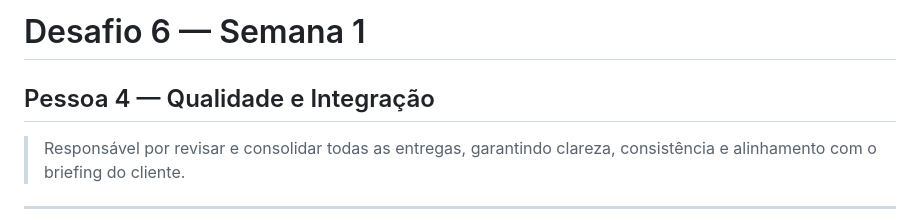
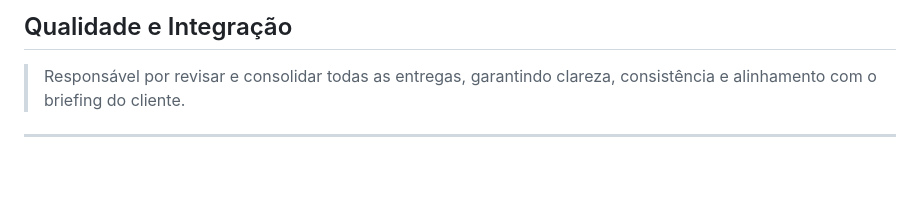
Before and after one commit to Davi-D18/briefing_cliente, a Markdown page: qualidade-integração/qualidade_integracao.md, the part around the change. Rendered like a GitHub page; blank space fills up the shorter version.

```diff
--- a/qualidade-integração/qualidade_integracao.md
+++ b/qualidade-integração/qualidade_integracao.md
@@ -1,5 +1,4 @@
-# Desafio 6 — Semana 1
-## Pessoa 4 — Qualidade e Integração
+## Qualidade e Integração
 
 > Responsável por revisar e consolidar todas as entregas, garantindo clareza, consistência e alinhamento com o briefing do cliente.
 
```
